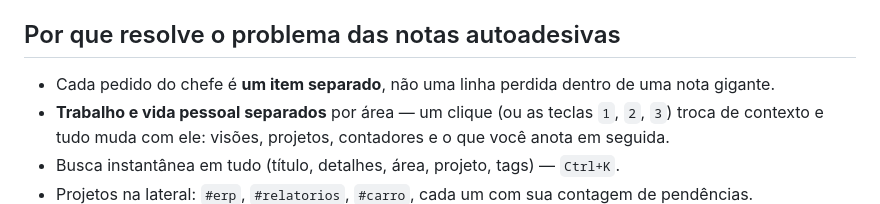
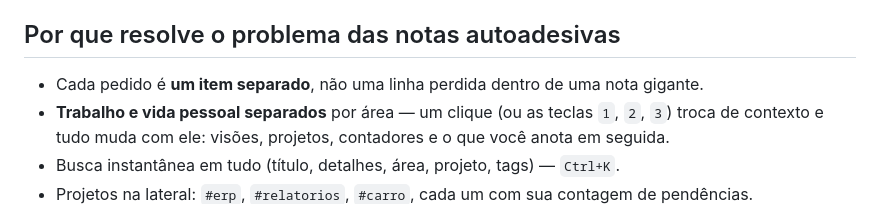
Before and after one commit to Pedrxnes/meunotas, a Markdown page: README.md, the part around the change. Drawn GitHub-style.

Commit message:
mudança de palavra

```diff
--- a/README.md
+++ b/README.md
@@ -9,7 +9,7 @@ Abre em qualquer máquina (casa, trabalho, celular) e mostra as mesmas notas.
 
 ## Por que resolve o problema das notas autoadesivas
 
-- Cada pedido do chefe é **um item separado**, não uma linha perdida dentro de uma nota gigante.
+- Cada pedido é **um item separado**, não uma linha perdida dentro de uma nota gigante.
 - **Trabalho e vida pessoal separados** por área — um clique (ou as teclas `1`, `2`, `3`) troca de contexto
   e tudo muda com ele: visões, projetos, contadores e o que você anota em seguida.
 - Busca instantânea em tudo (título, detalhes, área, projeto, tags) — `Ctrl+K`.
```
